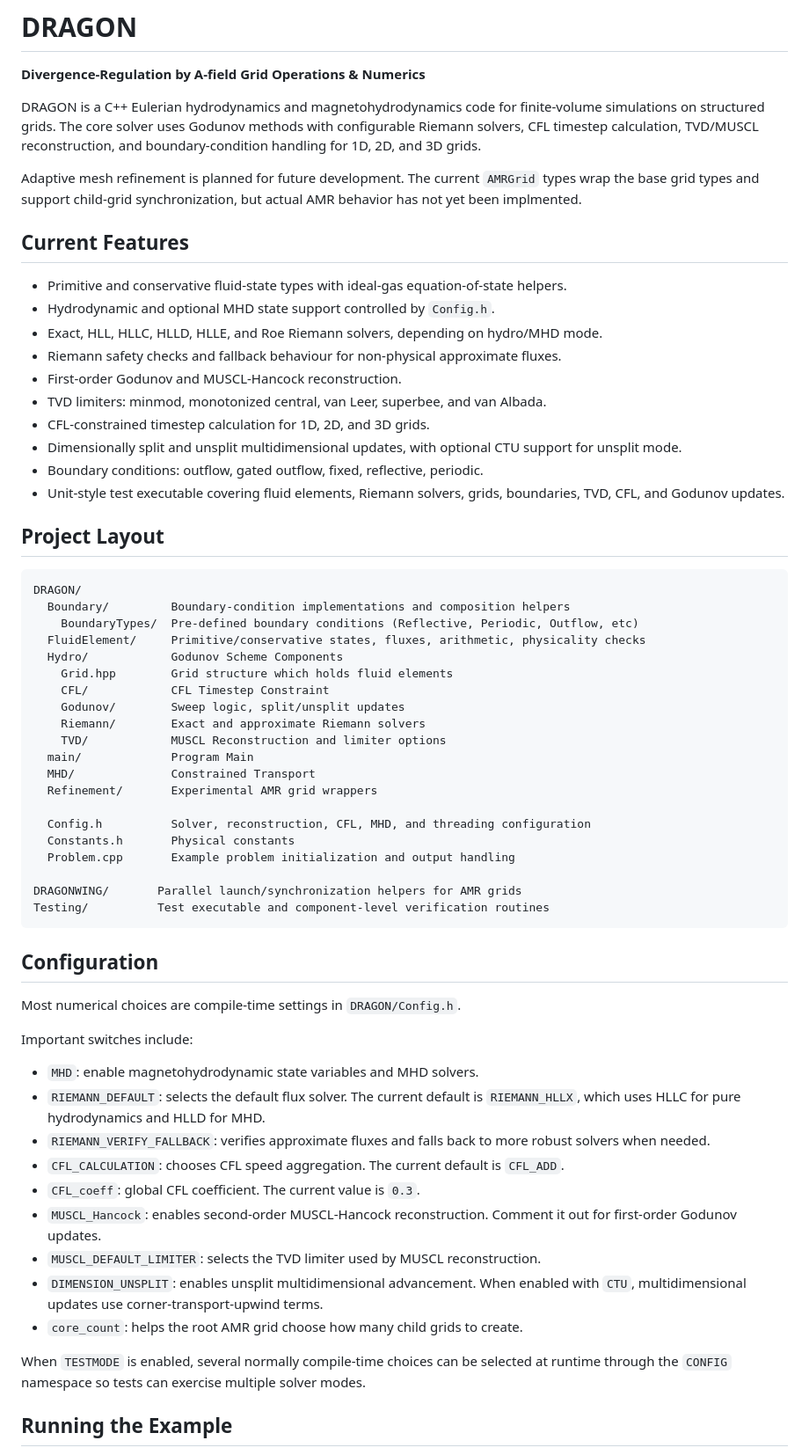
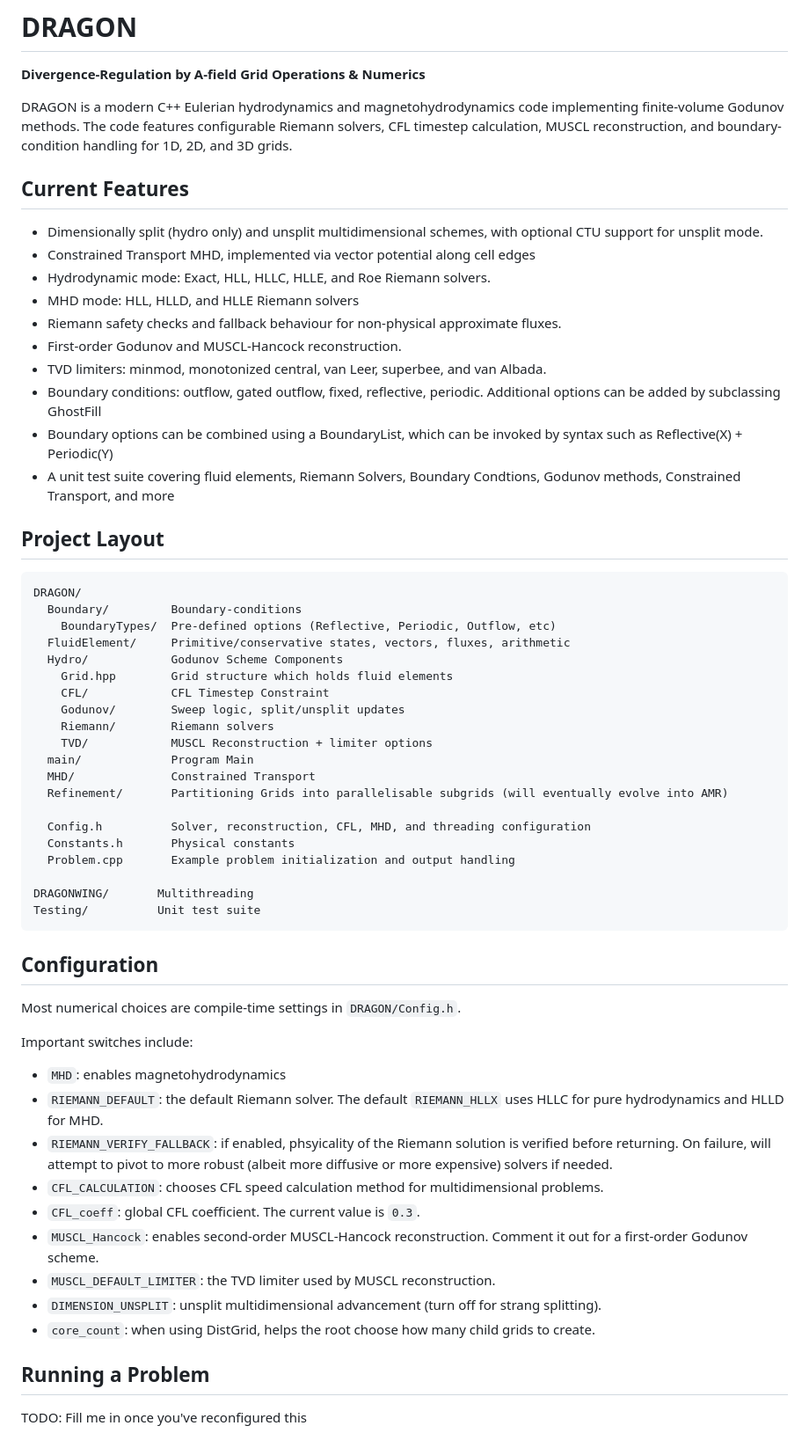
Before and after one commit to designyourbobbiverse/DRAGON, a Markdown page: README.md, the part around one of its changes. Shown at 88% size. Drawn GitHub-style.

Commit message:
Rewrote Readme in my own words

````diff
--- a/README.md
+++ b/README.md
@@ -2,46 +2,47 @@
 
 **Divergence-Regulation by A-field Grid Operations & Numerics**
 
-DRAGON is a C++ Eulerian hydrodynamics and magnetohydrodynamics code for finite-volume simulations on structured grids. The core solver uses Godunov methods with configurable Riemann solvers, CFL timestep calculation, TVD/MUSCL reconstruction, and boundary-condition handling for 1D, 2D, and 3D grids.
+DRAGON is a modern C++ Eulerian hydrodynamics and magnetohydrodynamics code implementing finite-volume Godunov methods. The code features configurable Riemann solvers, CFL timestep calculation, MUSCL reconstruction, and boundary-condition handling for 1D, 2D, and 3D grids.
 
-Adaptive mesh refinement is planned for future development. The current `AMRGrid` types wrap the base grid types and support child-grid synchronization, but actual AMR behavior has not yet been implmented.
 
 ## Current Features
 
-- Primitive and conservative fluid-state types with ideal-gas equation-of-state helpers.
-- Hydrodynamic and optional MHD state support controlled by `Config.h`.
-- Exact, HLL, HLLC, HLLD, HLLE, and Roe Riemann solvers, depending on hydro/MHD mode.
+- Dimensionally split (hydro only) and unsplit multidimensional schemes, with optional CTU support for unsplit mode.
+- Constrained Transport MHD, implemented via vector potential along cell edges
+- Hydrodynamic mode: Exact, HLL, HLLC, HLLE, and Roe Riemann solvers.
+- MHD mode: HLL, HLLD, and HLLE Riemann solvers
 - Riemann safety checks and fallback behaviour for non-physical approximate fluxes.
 - First-order Godunov and MUSCL-Hancock reconstruction.
 - TVD limiters: minmod, monotonized central, van Leer, superbee, and van Albada.
-- CFL-constrained timestep calculation for 1D, 2D, and 3D grids.
-- Dimensionally split and unsplit multidimensional updates, with optional CTU support for unsplit mode.
-- Boundary conditions: outflow, gated outflow, fixed, reflective, periodic.
-- Unit-style test executable covering fluid elements, Riemann solvers, grids, boundaries, TVD, CFL, and Godunov updates.
+- Boundary conditions: outflow, gated outflow, fixed, reflective, periodic. Additional options can be added by subclassing GhostFill
+- Boundary options can be combined using a BoundaryList, which can be invoked by syntax such as Reflective(X) + Periodic(Y)
+- A unit test suite covering fluid elements, Riemann Solvers, Boundary Condtions, Godunov methods, Constrained Transport, and more
+
+
 
 ## Project Layout
 
 ```text
 DRAGON/
-  Boundary/         Boundary-condition implementations and composition helpers
-    BoundaryTypes/  Pre-defined boundary conditions (Reflective, Periodic, Outflow, etc)
-  FluidElement/     Primitive/conservative states, fluxes, arithmetic, physicality checks
+  Boundary/         Boundary-conditions
+    BoundaryTypes/  Pre-defined options (Reflective, Periodic, Outflow, etc)
+  FluidElement/     Primitive/conservative states, vectors, fluxes, arithmetic
   Hydro/            Godunov Scheme Components
     Grid.hpp        Grid structure which holds fluid elements
     CFL/            CFL Timestep Constraint
     Godunov/        Sweep logic, split/unsplit updates
-    Riemann/        Exact and approximate Riemann solvers
-    TVD/            MUSCL Reconstruction and limiter options
+    Riemann/        Riemann solvers
+    TVD/            MUSCL Reconstruction + limiter options
   main/             Program Main
   MHD/              Constrained Transport
-  Refinement/       Experimental AMR grid wrappers
+  Refinement/       Partitioning Grids into parallelisable subgrids (will eventually evolve into AMR)
 
   Config.h          Solver, reconstruction, CFL, MHD, and threading configuration
   Constants.h       Physical constants
   Problem.cpp       Example problem initialization and output handling
 
-DRAGONWING/       Parallel launch/synchronization helpers for AMR grids
-Testing/          Test executable and component-level verification routines
+DRAGONWING/       Multithreading
+Testing/          Unit test suite
 ```
 
 ## Configuration
@@ -50,17 +51,17 @@ Most numerical choices are compile-time settings in `DRAGON/Config.h`.
 
 Important switches include:
 
-- `MHD`: enable magnetohydrodynamic state variables and MHD solvers.
-- `RIEMANN_DEFAULT`: selects the default flux solver. The current default is `RIEMANN_HLLX`, which uses HLLC for pure hydrodynamics and HLLD for MHD.
-- `RIEMANN_VERIFY_FALLBACK`: verifies approximate fluxes and falls back to more robust solvers when needed.
-- `CFL_CALCULATION`: chooses CFL speed aggregation. The current default is `CFL_ADD`.
+- `MHD`: enables magnetohydrodynamics
+- `RIEMANN_DEFAULT`: the default Riemann solver. The default `RIEMANN_HLLX` uses HLLC for pure hydrodynamics and HLLD for MHD.
+- `RIEMANN_VERIFY_FALLBACK`: if enabled, phsyicality of the Riemann solution is verified before returning. On failure, will attempt to pivot to more robust (albeit more diffusive or more expensive) solvers if needed.
+- `CFL_CALCULATION`: chooses CFL speed calculation method for multidimensional problems.
 - `CFL_coeff`: global CFL coefficient. The current value is `0.3`.
-- `MUSCL_Hancock`: enables second-order MUSCL-Hancock reconstruction. Comment it out for first-order Godunov updates.
-- `MUSCL_DEFAULT_LIMITER`: selects the TVD limiter used by MUSCL reconstruction.
-- `DIMENSION_UNSPLIT`: enables unsplit multidimensional advancement. When enabled with `CTU`, multidimensional updates use corner-transport-upwind terms.
-- `core_count`: helps the root AMR grid choose how many child grids to create.
+- `MUSCL_Hancock`: enables second-order MUSCL-Hancock reconstruction. Comment it out for a first-order Godunov scheme.
+- `MUSCL_DEFAULT_LIMITER`: the TVD limiter used by MUSCL reconstruction.
+- `DIMENSION_UNSPLIT`: unsplit multidimensional advancement (turn off for strang splitting).
+- `core_count`: when using DistGrid, helps the root choose how many child grids to create.
 
-When `TESTMODE` is enabled, several normally compile-time choices can be selected at runtime through the `CONFIG` namespace so tests can exercise multiple solver modes.
+## Running a Problem
 
-## Running the Example
+TODO: Fill me in once you've reconfigured this
 
````
Also changed, not shown: other parts of README.md (+13 -60 lines).
